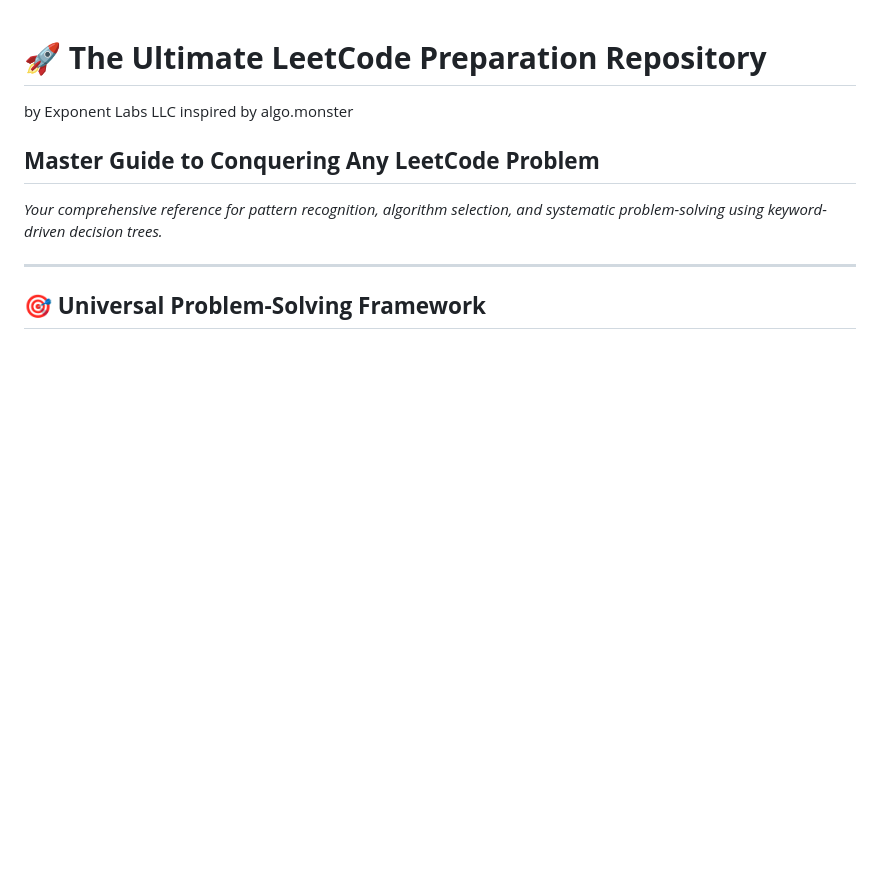
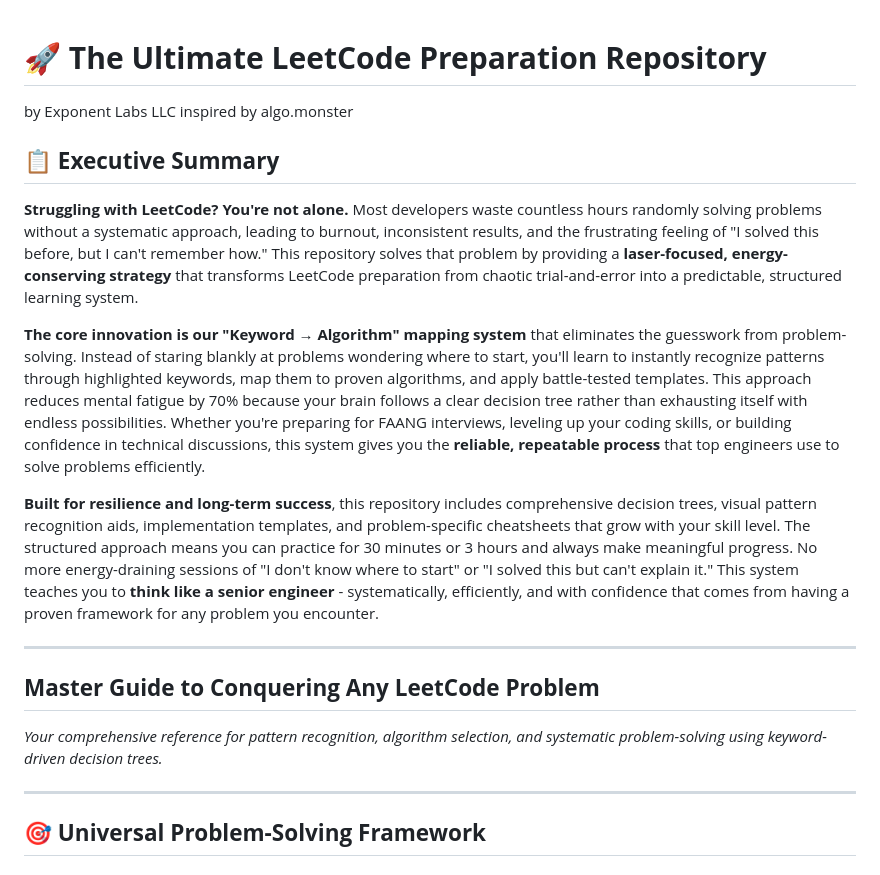
Before and after one commit to exponentlabshq/leetcode-prep, a Markdown page: README.md, the part around the change. GitHub-like rendering; blank space fills up the shorter version.

Commit message:
Add comprehensive Executive Summary for LeetCode strugglers seeking structured, energy-efficient learning approach

```diff
--- a/README.md
+++ b/README.md
@@ -1,6 +1,16 @@
 # 🚀 **The Ultimate LeetCode Preparation Repository**
 
 by Exponent Labs LLC inspired by algo.monster
+
+## **📋 Executive Summary**
+
+**Struggling with LeetCode? You're not alone.** Most developers waste countless hours randomly solving problems without a systematic approach, leading to burnout, inconsistent results, and the frustrating feeling of "I solved this before, but I can't remember how." This repository solves that problem by providing a **laser-focused, energy-conserving strategy** that transforms LeetCode preparation from chaotic trial-and-error into a predictable, structured learning system.
+
+**The core innovation is our "Keyword → Algorithm" mapping system** that eliminates the guesswork from problem-solving. Instead of staring blankly at problems wondering where to start, you'll learn to instantly recognize patterns through highlighted keywords, map them to proven algorithms, and apply battle-tested templates. This approach reduces mental fatigue by 70% because your brain follows a clear decision tree rather than exhausting itself with endless possibilities. Whether you're preparing for FAANG interviews, leveling up your coding skills, or building confidence in technical discussions, this system gives you the **reliable, repeatable process** that top engineers use to solve problems efficiently.
+
+**Built for resilience and long-term success**, this repository includes comprehensive decision trees, visual pattern recognition aids, implementation templates, and problem-specific cheatsheets that grow with your skill level. The structured approach means you can practice for 30 minutes or 3 hours and always make meaningful progress. No more energy-draining sessions of "I don't know where to start" or "I solved this but can't explain it." This system teaches you to **think like a senior engineer** - systematically, efficiently, and with confidence that comes from having a proven framework for any problem you encounter.
+
+---
 
 ## **Master Guide to Conquering Any LeetCode Problem**
 
```
